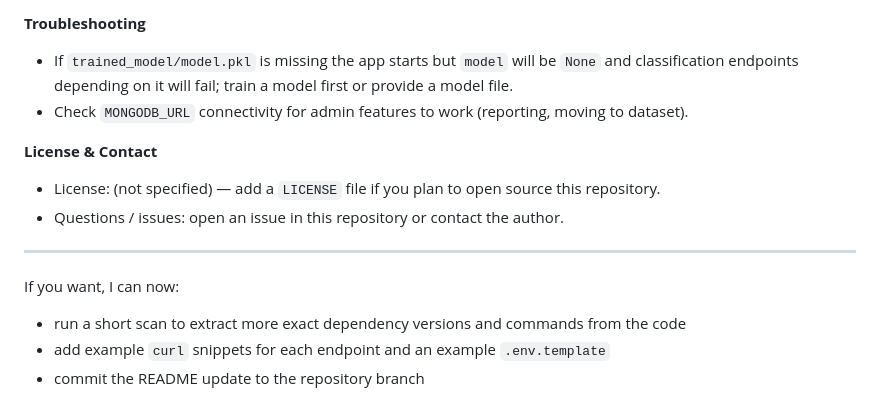
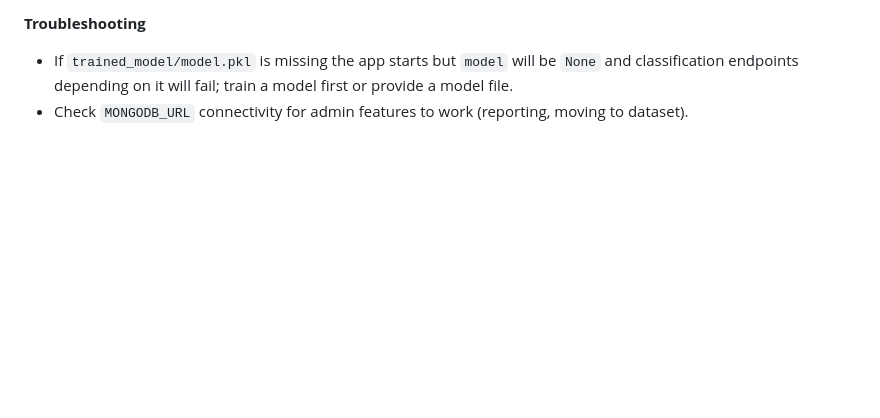
Before and after one commit to AdityaChaudhary2913/Phishing-Classifier, a Markdown page: README.md, the part around the change. Rendered like a GitHub page; blank space fills up the shorter version.

Commit message:
Update README by removing old sections
Removed outdated troubleshooting tips and license information.

```diff
--- a/README.md
+++ b/README.md
@@ -154,14 +154,3 @@ docker run -e SessionSecretKey='...' -e MONGODB_URL='...' -p 8080:8080 phishing-
 **Troubleshooting**
 - If `trained_model/model.pkl` is missing the app starts but `model` will be `None` and classification endpoints depending on it will fail; train a model first or provide a model file.
 - Check `MONGODB_URL` connectivity for admin features to work (reporting, moving to dataset).
-
-**License & Contact**
-- License: (not specified) — add a `LICENSE` file if you plan to open source this repository.
-- Questions / issues: open an issue in this repository or contact the author.
-
----
-
-If you want, I can now:
-- run a short scan to extract more exact dependency versions and commands from the code
-- add example `curl` snippets for each endpoint and an example `.env.template`
-- commit the README update to the repository branch
```
